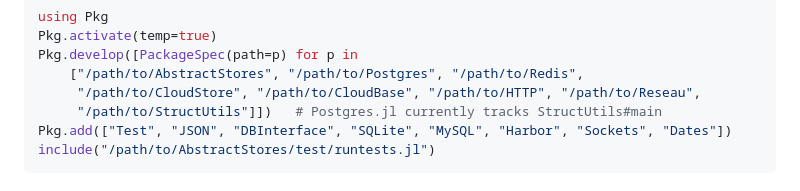
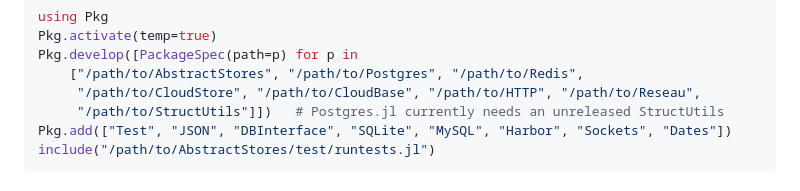
Before and after one commit to JuliaServices/AbstractStores.jl, a Markdown page: README.md, the part around the change. Drawn GitHub-style.

Commit message:
README: clarify Postgres.jl's unreleased StructUtils requirement
Co-Authored-By: Claude Fable 5 <noreply@anthropic.com>

````diff
--- a/README.md
+++ b/README.md
@@ -305,7 +305,7 @@ Pkg.activate(temp=true)
 Pkg.develop([PackageSpec(path=p) for p in
     ["/path/to/AbstractStores", "/path/to/Postgres", "/path/to/Redis",
      "/path/to/CloudStore", "/path/to/CloudBase", "/path/to/HTTP", "/path/to/Reseau",
-     "/path/to/StructUtils"]])   # Postgres.jl currently tracks StructUtils#main
+     "/path/to/StructUtils"]])   # Postgres.jl currently needs an unreleased StructUtils
 Pkg.add(["Test", "JSON", "DBInterface", "SQLite", "MySQL", "Harbor", "Sockets", "Dates"])
 include("/path/to/AbstractStores/test/runtests.jl")
 ```
````
